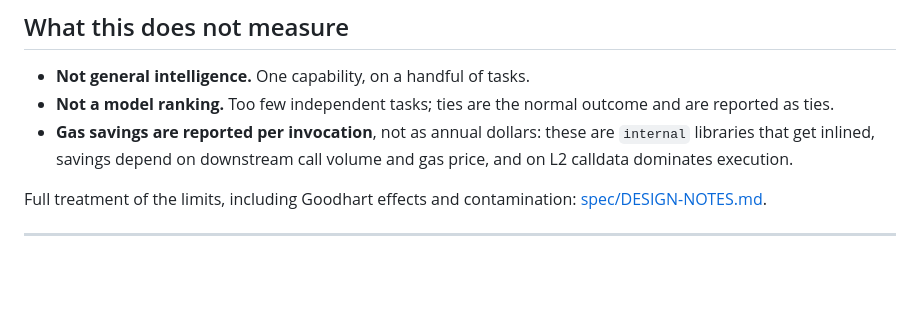
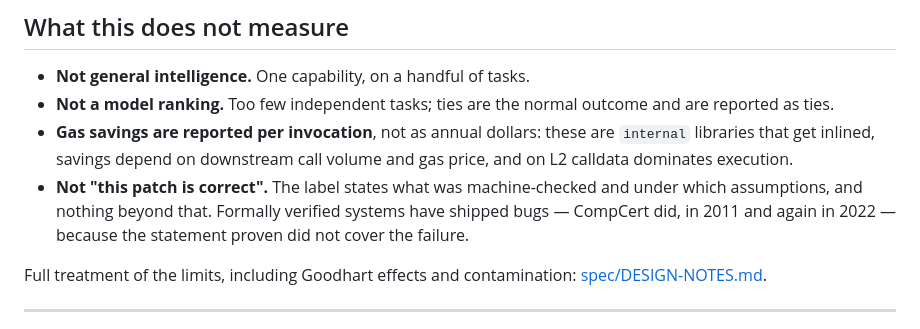
Before and after one commit to lzmrd/whetstone, a Markdown page: README.md, the part around the change. Drawn GitHub-style; blank space fills up the shorter version.

```diff
--- a/README.md
+++ b/README.md
@@ -224,6 +224,7 @@ account, and `cp .env.example .env` filled in — see the comments in that file.
 - **Not general intelligence.** One capability, on a handful of tasks.
 - **Not a model ranking.** Too few independent tasks; ties are the normal outcome and are reported as ties.
 - **Gas savings are reported per invocation**, not as annual dollars: these are `internal` libraries that get inlined, savings depend on downstream call volume and gas price, and on L2 calldata dominates execution.
+- **Not "this patch is correct".** The label states what was machine-checked and under which assumptions, and nothing beyond that. Formally verified systems have shipped bugs — CompCert did, in 2011 and again in 2022 — because the statement proven did not cover the failure.
 
 Full treatment of the limits, including Goodhart effects and contamination: [spec/DESIGN-NOTES.md](spec/DESIGN-NOTES.md).
 
```
Also changed, not shown: spec/DESIGN-NOTES.md (+21 -0 lines).
